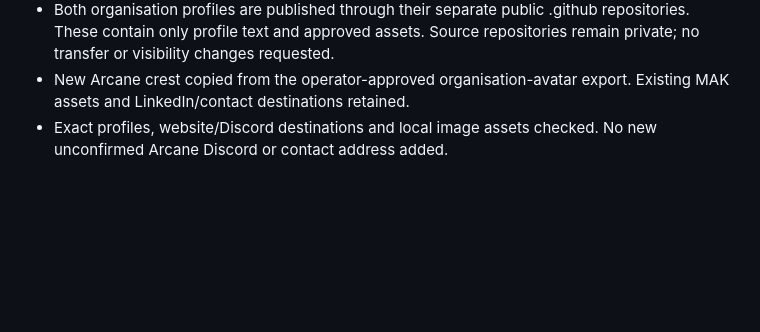
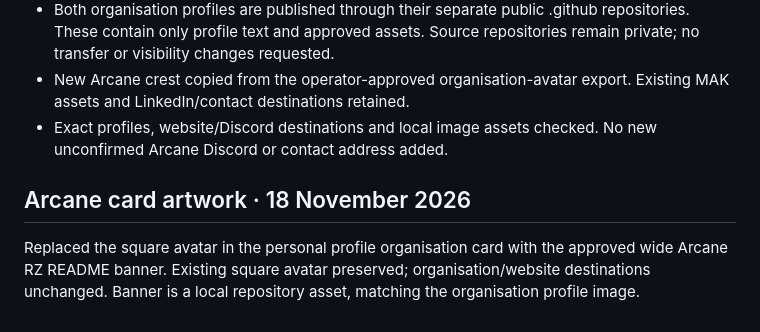
Before and after one commit to tomsmulski/tomsmulski, a Markdown page: docs/PROFILE-MAINTENANCE.md, the part around the change. Drawn GitHub-style; blank space fills up the shorter version.

```diff
--- a/docs/PROFILE-MAINTENANCE.md
+++ b/docs/PROFILE-MAINTENANCE.md
@@ -57,3 +57,7 @@ Operator confirmed development is complete and the app is in Google Play testing
 - Both organisation profiles are published through their separate public .github repositories. These contain only profile text and approved assets. Source repositories remain private; no transfer or visibility changes requested.
 - New Arcane crest copied from the operator-approved organisation-avatar export. Existing MAK assets and LinkedIn/contact destinations retained.
 - Exact profiles, website/Discord destinations and local image assets checked. No new unconfirmed Arcane Discord or contact address added.
+
+## Arcane card artwork · 18 November 2026
+
+Replaced the square avatar in the personal profile organisation card with the approved wide Arcane RZ README banner. Existing square avatar preserved; organisation/website destinations unchanged. Banner is a local repository asset, matching the organisation profile image.
```
Also changed, not shown: README.md (+1 -1 lines), assets/arcane-rz-readme-banner-v1.jpg (added).
